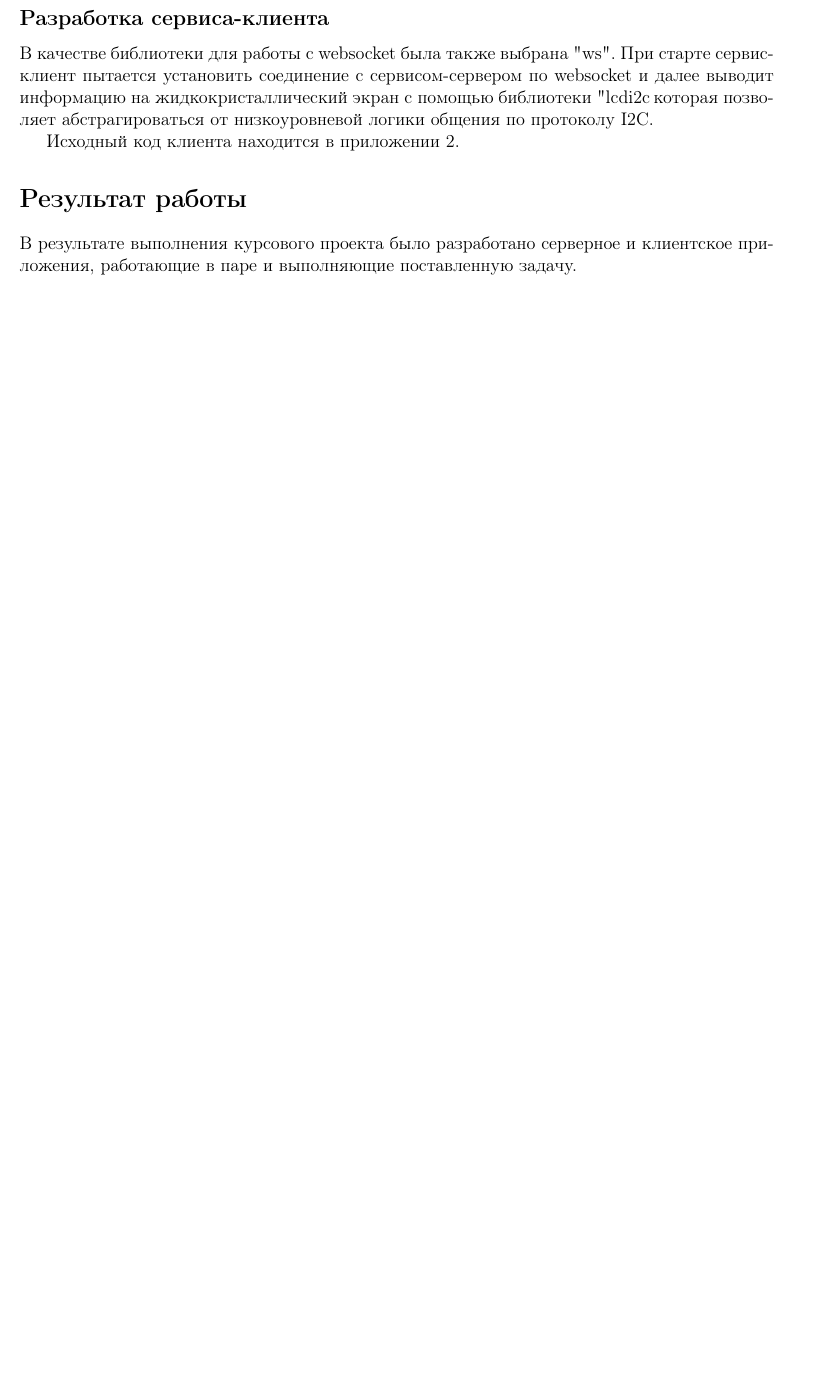
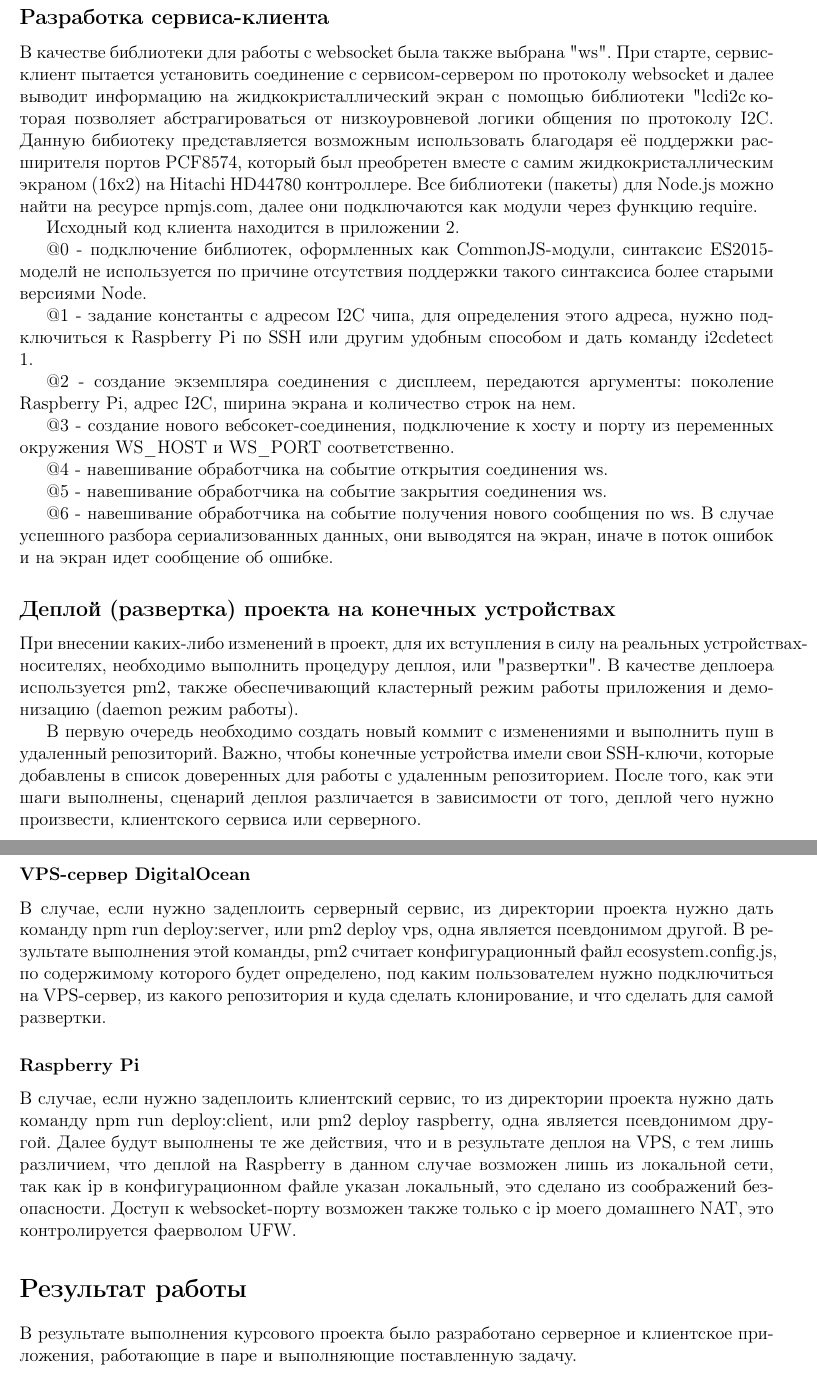
Before and after one commit to egorchepiga/linkle-status, a LaTeX document (docs/report.tex): part of page 3 of 9 before the commit and two parts of pages 4 and 5 of 12 after it, the two joined at a grey line, cut so that both start at the same text, the shorter picture padded with empty space. The pictures show the PDF file docs/out/report.pdf that the author committed with the source.

Commit message:
дополняет отчет

```diff
--- a/docs/report.tex
+++ b/docs/report.tex
@@ -88,6 +88,9 @@
 
     Исходный код сервера находится в приложении 1.
 
+    @0 - подключение библиотек, оформленных как CommonJS-модули, синтаксис ES2015-моделй не используется по причине
+    отсутствия поддержки такого синтаксиса более старыми версиями Node.
+
     @1 - установление соединения с базой данных MongoDB посредствам официального нативного драйвера, функциональная природа
     JavaScript позволяет в одну строку подключить библиотеку, обратиться к синглтону клиента БД, и вызвать функцию подключения,
     которая в свою очередь возвращает Promise - специальный объект для упрощения работы с асинхронным кодом (чтобы не
@@ -114,3 +122,38 @@
     Все библиотеки (пакеты) для Node.js можно найти на ресурсе npmjs.com, далее они подключаются как модули через функцию require.
 
     Исходный код клиента находится в приложении 2.
+
+    @0 - подключение библиотек, оформленных как CommonJS-модули, синтаксис ES2015-моделй не используется по причине
+    отсутствия поддержки такого синтаксиса более старыми версиями Node.
+
+    @1 - задание константы с адресом I2C чипа, для определения этого адреса, нужно подключиться к Raspberry Pi по SSH или
+    другим удобным способом и дать команду i2cdetect 1.
+
+    @2 - создание экземпляра соединения с дисплеем, передаются аргументы: поколение Raspberry Pi, адрес I2C, ширина экрана
+    и количество строк на нем.
+
+    @3 - создание нового вебсокет-соединения, подключение к хосту и порту из переменных окружения
+    WS\_HOST и WS\_PORT соответственно.
+
+    @4 - навешивание обработчика на событие открытия соединения ws.
+
+    @5 - навешивание обработчика на событие закрытия соединения ws.
+
+    @6 - навешивание обработчика на событие получения нового сообщения по ws. В случае успешного
+    разбора сериализованных данных, они выводятся на экран, иначе в поток ошибок и на экран идет сообщение об ошибке.
+
+    \subsection*{Деплой (развертка) проекта на конечных устройствах}
+    При внесении каких-либо изменений в проект, для их вступления в силу на реальных устройствах-носителях, необходимо
+    выполнить процедуру деплоя, или "развертки". В качестве деплоера используется pm2, также обеспечивающий кластерный режим
+    работы приложения и демонизацию (daemon режим работы).
+
+    В первую очередь необходимо создать новый коммит с изменениями и выполнить пуш в удаленный репозиторий. Важно, чтобы
+    конечные устройства имели свои SSH-ключи, которые добавлены в список доверенных для работы с удаленным репозиторием.
+    После того, как эти шаги выполнены, сценарий деплоя различается в зависимости от того, деплой чего нужно произвести,
+    клиентского сервиса или серверного.
+
+    \subsubsection*{VPS-сервер DigitalOcean}
+    В случае, если нужно задеплоить серверный сервис, из директории проекта нужно дать команду npm run deploy:server, или
+    pm2 deploy vps, одна является псевдонимом другой.
+    В результате выполнения этой команды, pm2 считает конфигурационный файл ecosystem.config.js, по содержимому которого
+    будет определено, под каким пользователем нужно подключиться на VPS-сервер, из какого репозитория и куда сделать
@@ -117,3 +168,5 @@
+    как ip в конфигурационном файле указан локальный, это сделано из соображений безопасности. Доступ к websocket-порту
+    возможен также только с ip моего домашнего NAT, это контролируется фаерволом UFW.
 
     \section*{Результат работы}
     В результате выполнения курсового проекта было разработано серверное и клиентское приложения,
```
Also changed, not shown: docs/out/report.pdf, docs/report.tex (15 more changed lines), 2 other files.
